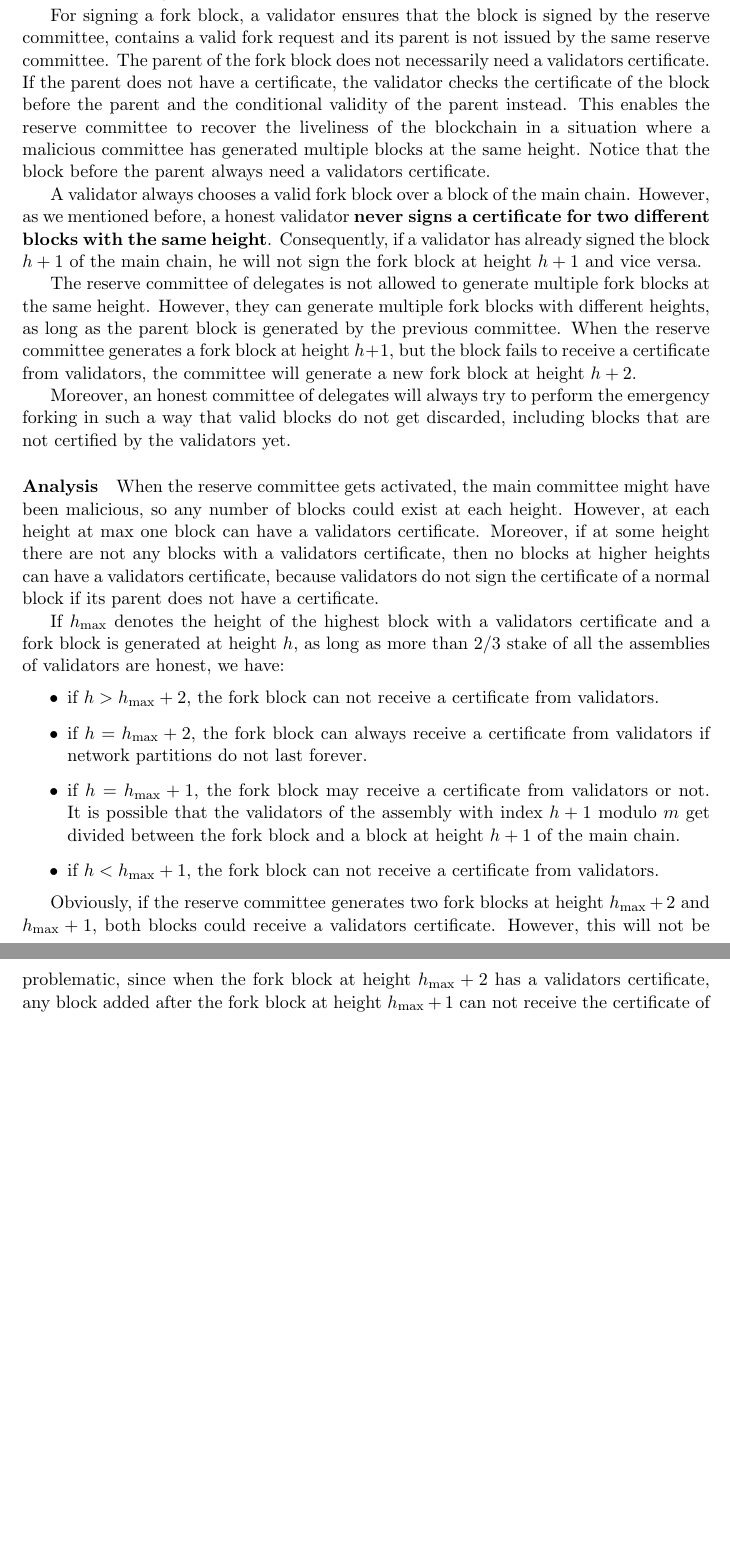
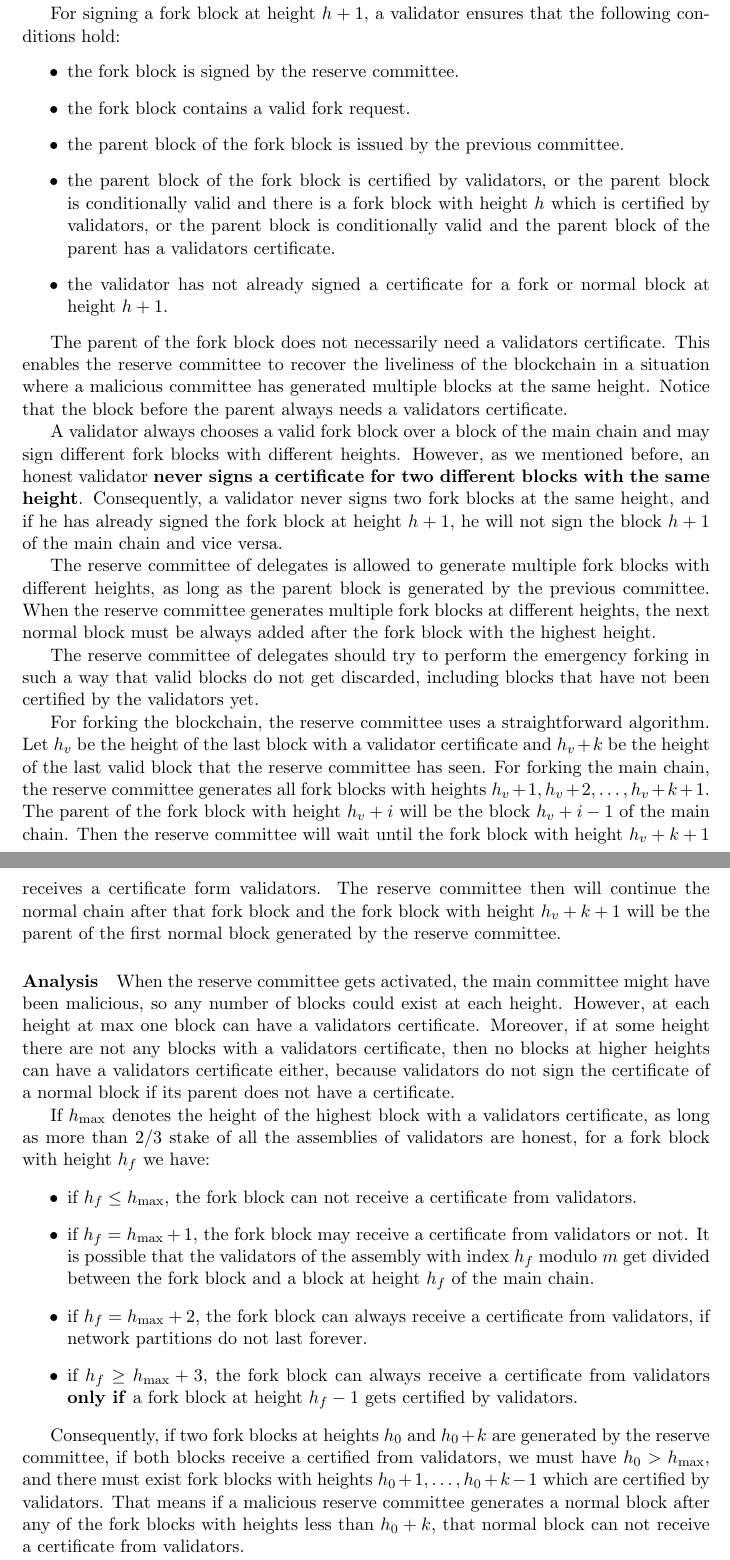
Before and after one commit to aybehrouz/argennon, a LaTeX thesis (tex/A.tex, which reads tex/sections/consensus.tex): two parts of pages 35 and 36 of 51 before the commit and two parts of pages 35 and 36 of 52 after it, joined at a grey line, cut so that both start at the same text, the shorter picture padded with empty space. Compiled offline with pdfLaTeX.

Commit message:
Complete the new emergency forking protocol
Signed-off-by: aybehrouz <behrouz_ayati@yahoo.com>

```diff
--- a/tex/sections/consensus.tex
+++ b/tex/sections/consensus.tex
@@ -227,50 +228,71 @@ The height of the fork block therefore is
-$h + 1$, so it needs a valid certificate from the assembly of validators with the index $h+1$ modulo $m$.
+The height of the fork block therefore is $h + 1$, and the fork block needs a valid certificate from the assembly of
+validators with the index $h+1$ modulo $m$. When a
+fork block gets certified by validators, its parent is also confirmed and will become a part of the blockchain, even if
+it does not have a validators certificate.
 
-For signing a fork block, a validator ensures that the block is signed by the reserve committee, contains
-a valid fork request and its parent is not issued by the same reserve committee. The parent of the fork block does not
-necessarily need a validators certificate. If the parent does not have a certificate, the validator checks the
-certificate of the block before the parent and the conditional validity of the parent instead. This enables the
+For signing a fork block at height $h+1$, a validator ensures that the following conditions hold:
+\begin{itemize}
+    \item the fork block is signed by the reserve committee.
+    \item the fork block contains a valid fork request.
+    \item the parent block of the fork block is issued by the previous committee.
+    \item the parent block of the fork block is certified by validators, or the parent block is conditionally
+    valid and there is a fork block with height $h$ which is certified by validators, or the parent block is
+    conditionally valid and the parent block of the parent has a validators certificate.
+    \item the validator has not already signed a certificate for a fork or normal block at height $h+1$.
+\end{itemize}
+
+The parent of the fork block does not necessarily need a validators certificate. This enables the
 reserve committee to recover the liveliness of the blockchain in a situation where a malicious committee has
-generated multiple blocks at the same height. Notice that the block before the parent always need a validators
+generated multiple blocks at the same height. Notice that the block before the parent always needs a validators
 certificate.
 
-A validator always chooses a valid fork block over a block of the main chain. However, as we mentioned before,
-a honest validator \textbf{never signs a certificate for two different blocks with the same height}. Consequently, if a
-validator has already signed the block $h+1$ of the main chain, he will not sign the fork block at height $h+1$ and
-vice versa.
+A validator always chooses a valid fork block over a block of the main chain and may sign different fork
+blocks with different heights. However, as we mentioned before, an honest validator
+\textbf{never signs a certificate for two different blocks with the same height}. Consequently, a validator never
+signs two fork blocks at the same height, and if he has already signed the fork block at height $h+1$, he will not
+sign the block $h+1$ of the main chain and vice versa.
 
-The reserve committee of delegates is not allowed to generate multiple fork blocks at the same height. However, they
-can generate multiple fork blocks with different heights, as long as the parent block is generated by the previous
-committee. When the reserve committee generates a fork block at height $h+1$, but the block fails to receive a
-certificate from validators, the committee will generate a new fork block at height $h+2$.
+The reserve committee of delegates is allowed to generate multiple fork blocks with different heights, as long as the
+parent block is generated by the previous committee. When the reserve committee generates multiple fork blocks
+at different heights, the next normal block must be always added after the fork block with the highest height.
 
-Moreover, an honest committee of delegates will always try to perform the emergency forking in such a way that
-valid blocks do not get discarded, including blocks that are not certified by the validators yet.
+The reserve committee of delegates should try to perform the emergency forking in such a way that
+valid blocks do not get discarded, including blocks that have not been certified by the validators yet.
+
+For forking the blockchain, the reserve committee uses a straightforward algorithm. Let $h_v$ be the height of the last
+block with a validator certificate and $h_v+k$ be the height of the last valid block that the reserve committee has
+seen. For forking the main chain, the reserve committee generates all fork blocks with heights $h_v+1,h_v+2,\dots,
+h_v+k+1$. The parent of the fork block with height $h_v+i$ will be the block $h_v+i-1$ of the main chain. Then the
+reserve committee will wait until the fork block with height $h_v+k+1$ receives a certificate form validators. The
+reserve committee then will continue the normal chain after that fork block and the fork block with height $h_v+k+1$
+will be the parent of the first normal block generated by the reserve committee.
 
 \paragraph{Analysis}
 
 When the reserve committee gets activated, the main committee might have been malicious, so any number of blocks could
 exist at each height. However, at each height at max one block can have a validators certificate. Moreover, if at some
 height there are not any blocks with a validators certificate, then no blocks at higher heights can have a
-validators certificate, because validators do not sign the certificate of a normal block if its parent does
+validators certificate either, because validators do not sign the certificate of a normal block if its parent does
 not have a certificate.
 
-If $h_{\max}$ denotes the height of the highest block with a validators certificate and a fork block is generated at
-height $h$, as long as more than $2/3$ stake of all the assemblies of validators are honest, we have:
+If $h_{\max}$ denotes the height of the highest block with a validators certificate, as long as more than $2/3$ stake
+of all the assemblies of validators are honest, for a fork block with height $h_f$ we have:
 \begin{itemize}
-    \item if $h > h_{\max} + 2$, the fork block can not receive a certificate from validators.
-    \item if $h = h_{\max} + 2$, the fork block can always receive a certificate from validators if network
+    \item if $h_f \leq h_{\max}$, the fork block can not receive a certificate from validators.
+    \item if $h_f = h_{\max} + 1$, the fork block may receive a certificate from validators or not. It is possible that
+    the validators of the assembly with index $h_f$ modulo $m$ get divided between the fork block and a block at
+    height $h_f$ of the main chain.
+    \item if $h_f = h_{\max} + 2$, the fork block can always receive a certificate from validators, if network
     partitions do not last forever.
-    \item if $h = h_{\max} + 1$, the fork block may receive a certificate from validators or not. It is possible that
-    the validators of the assembly with index $h+1$ modulo $m$ get divided between the fork block and a block at
-    height $h+1$ of the main chain.
-    \item if $h < h_{\max} + 1$, the fork block can not receive a certificate from validators.
+    \item if $h_f \geq h_{\max} + 3$, the fork block can always receive a certificate from validators \textbf{only if} a
+    fork block at height $h_f-1$ gets certified by validators.
 \end{itemize}
 
-Obviously, if the reserve committee generates two fork blocks at height $h_{\max} + 2$ and $h_{\max} + 1$, both blocks
-could receive a validators certificate. However, this will not be problematic, since when the fork block at height
-$h_{\max} + 2$ has a validators certificate, any block added after the fork block at height $h_{\max} + 1$ can not
-receive the certificate of validators and the fork block at this height is effectively sealed.
+Consequently, if two fork blocks at heights $h_0$ and $h_0+k$ are generated by the reserve committee, if both blocks
+receive a certified from validators, we must have $h_0 > h_{\max}$, and there must exist fork blocks with heights
+$h_0+1,\dots,h_0+k-1$ which are certified by validators. That means if a malicious reserve committee generates a normal
+block after any of the fork blocks with heights less than $h_0+k$, that normal block can not receive a certificate from
+validators.
 
 During the emergency forking, at max one block with a validators certificate may be discarded. This happens when
 the malicious main committee of delegates has forked the main chain by producing blocks $b_1$ and $b_2$ at height
```
Also changed, not shown: pdf/A.pdf, tex/sections/consensus.tex (20 more changed lines).
